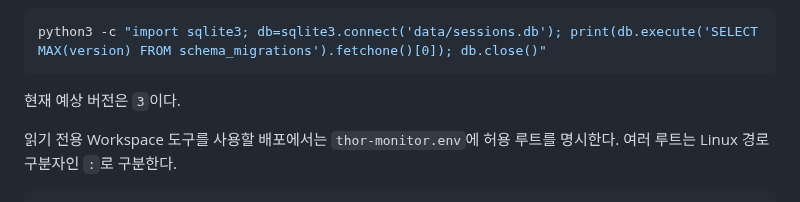
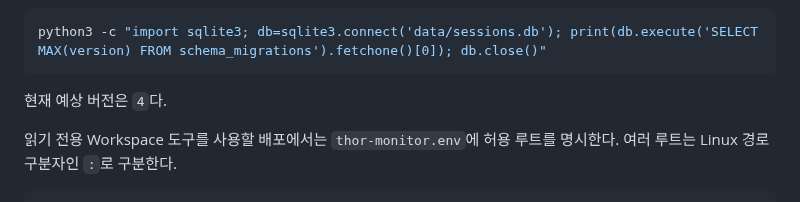
Before and after one commit to juper007/Thor-manager, a Markdown page: docs/deployment-runbook.md, the part around the change. GitHub-like rendering.

Commit message:
docs: update expected schema version

````diff
--- a/docs/deployment-runbook.md
+++ b/docs/deployment-runbook.md
@@ -183,7 +183,7 @@ SQLite 마이그레이션 버전을 확인한다.
 python3 -c "import sqlite3; db=sqlite3.connect('data/sessions.db'); print(db.execute('SELECT MAX(version) FROM schema_migrations').fetchone()[0]); db.close()"
 ```
 
-현재 예상 버전은 `3`이다.
+현재 예상 버전은 `4`다.
 
 읽기 전용 Workspace 도구를 사용할 배포에서는 `thor-monitor.env`에 허용 루트를 명시한다. 여러 루트는 Linux 경로 구분자인 `:`로 구분한다.
 
````
